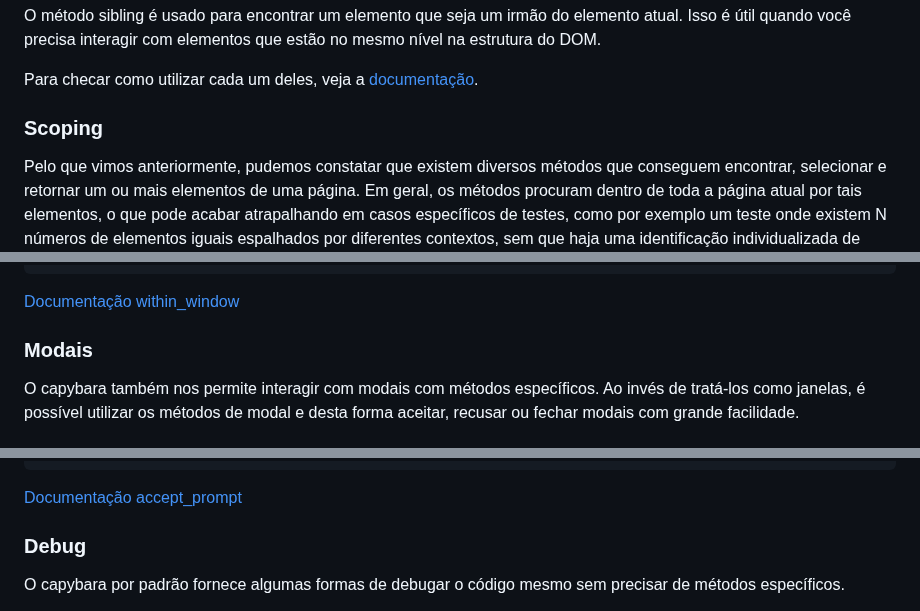
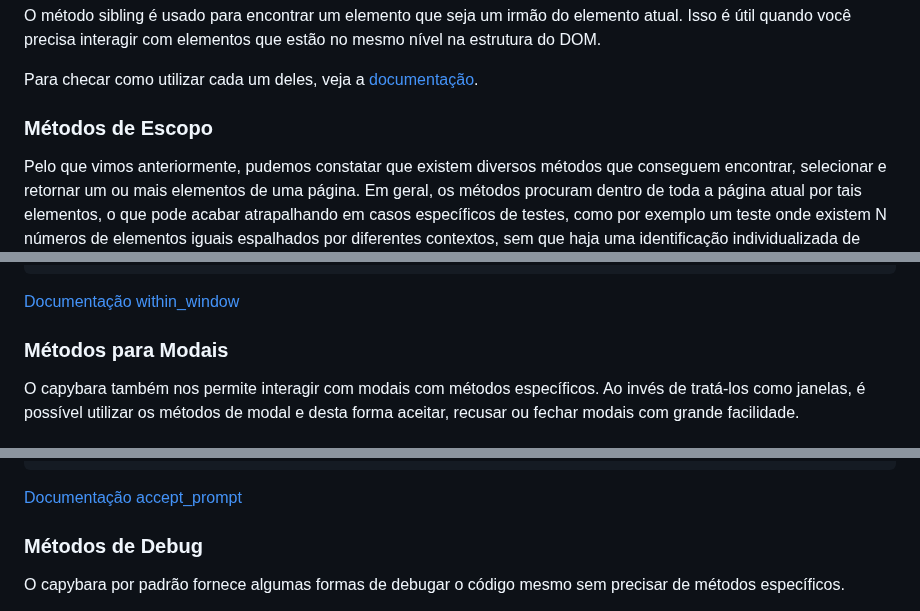
Before and after one commit to Phill9242/capybara_tests, a Markdown page: README.md, 3 parts joined by grey strips. Drawn GitHub-style.

```diff
--- a/README.md
+++ b/README.md
@@ -724,7 +754,7 @@ O método sibling é usado para encontrar um elemento que seja um irmão do elem
 
 Para checar como utilizar cada um deles, veja a [documentação](https://rubydoc.info/github/teamcapybara/capybara/master/Capybara/Node/Finders).
 
-### Scoping
+### Métodos de Escopo
 
 Pelo que vimos anteriormente, pudemos constatar que existem diversos métodos que conseguem encontrar, selecionar e retornar um ou mais elementos de uma página. Em geral, os métodos procuram dentro de toda a página atual por tais elementos, o que pode acabar atrapalhando em casos específicos de testes, como por exemplo um teste onde existem N números de elementos iguais espalhados por diferentes contextos, sem que haja uma identificação individualizada de cada um deles.
 Diante deste cenário, os métodos de escopo permitem que trabalhemos dentro de um local específico dentro do nosso DOM, e resolvamos problemas de ambiguidade e individualização de elementos.
@@ -818,7 +848,7 @@ end
 
 [Documentação within_window](https://rubydoc.info/github/teamcapybara/capybara/master/Capybara%2FSession:within_window)
 
-### Modais
+### Métodos para Modais
 
 O capybara também nos permite interagir com modais com métodos específicos. Ao invés de tratá-los como janelas, é possível utilizar os métodos de modal e desta forma aceitar, recusar ou fechar modais com grande facilidade.
 
@@ -917,7 +947,7 @@ end
 
 [Documentação accept_prompt](https://rubydoc.info/github/teamcapybara/capybara/master/Capybara/Session:accept_prompt)
 
-### Debug
+### Métodos de Debug
 
 O capybara por padrão fornece algumas formas de debugar o código mesmo sem precisar de métodos específicos.
 
```
Also changed, not shown: other parts of README.md (+43 -15 lines).
